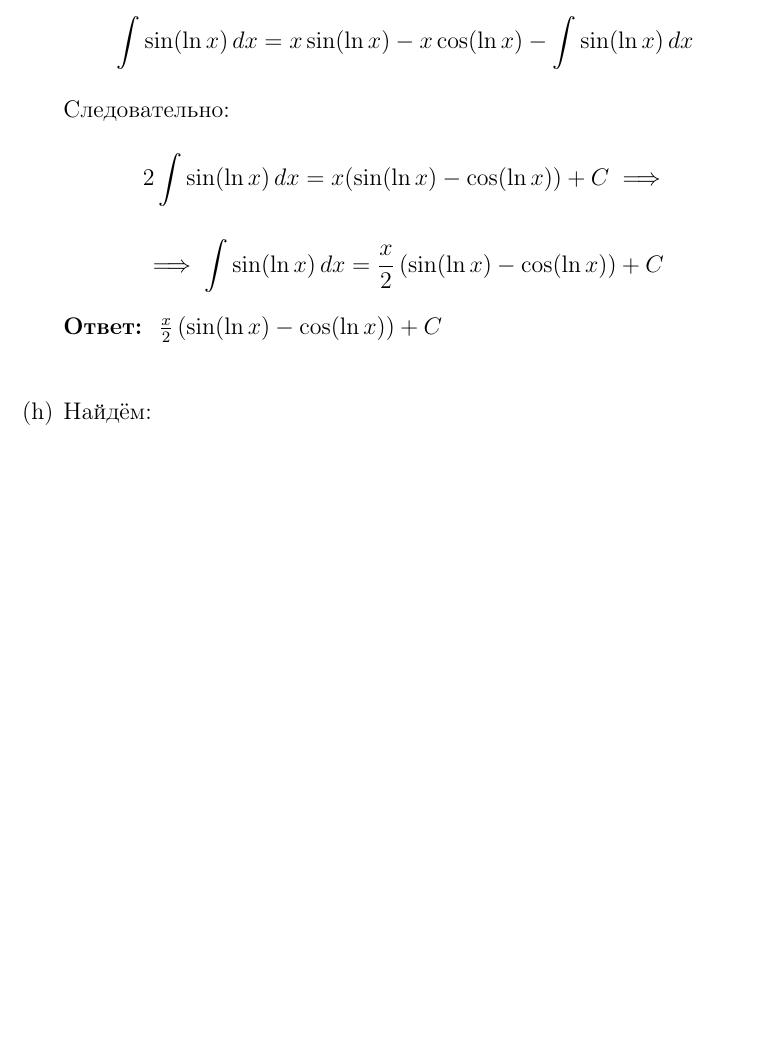
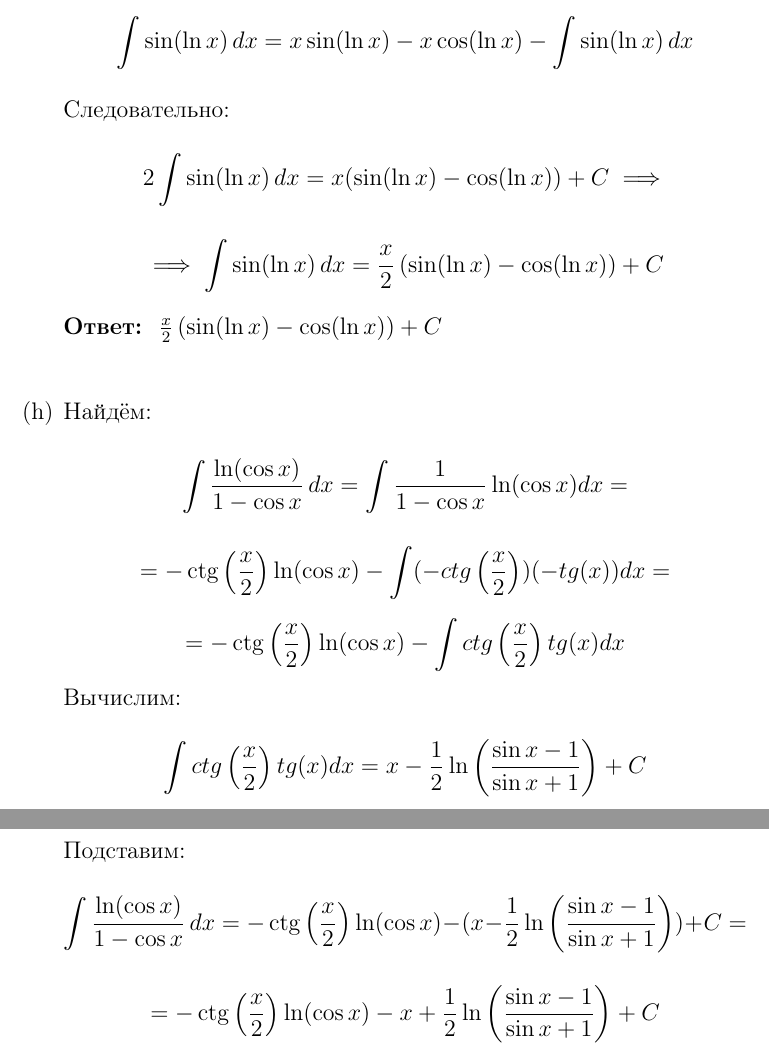
Before and after one commit to emelvv/hse-matan, a LaTeX document (ДЗ21/main.tex): part of page 5 of 5 before the commit and two parts of pages 5 and 6 of 6 after it, the two joined at a grey line, cut so that both start at the same text, the shorter picture padded with empty space. Compiled offline with pdfLaTeX.

Commit message:
[2025-04-07 20:37:17]

```diff
--- a/ДЗ21/main.tex
+++ b/ДЗ21/main.tex
@@ -196,6 +196,14 @@
         \textbf{Ответ: } $\frac{x}{2} \left( \sin(\ln x) - \cos(\ln x) \right) + C$\\
 
         \item[(h)]Найдём:
+        $$\int \frac{\ln(\cos x)}{1 - \cos x} \, dx = \int \f{1}{1-\cos{x}} \ln(\cos x) dx = $$
+        $$=-\ctg\l\f{x}{2}\r\ln(\cos{x}) - \int (-ctg\l\f{x}{2}\r)(-tg(x)) dx= $$
+        $$=-\ctg\l\f{x}{2}\r\ln(\cos{x}) - \int ctg\l\f{x}{2}\r tg(x) dx$$
+        Вычислим:
+        $$\int ctg\l\f{x}{2}\r tg(x) dx = x- \f{1}{2}\ln \l \f{\sin x - 1}{\sin x + 1} \r + C$$
+        Подставим:
+        $$\int \frac{\ln(\cos x)}{1 - \cos x} \, dx = -\ctg\l\f{x}{2}\r\ln(\cos{x}) - (x- \f{1}{2}\ln \l \f{\sin x - 1}{\sin x + 1} \r) + C = $$
+        $$=-\ctg\l\f{x}{2}\r\ln(\cos{x}) - x + \f{1}{2}\ln \l \f{\sin x - 1}{\sin x + 1} \r + C$$
     \end{enumerate}
 \end{enumerate}
 \end{document}
```
Also changed, not shown: ДЗ21/main.pdf, ДЗ21/main.tex (2 more changed lines), 4 other files.
